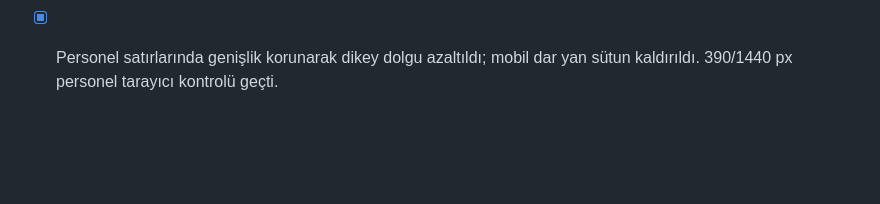
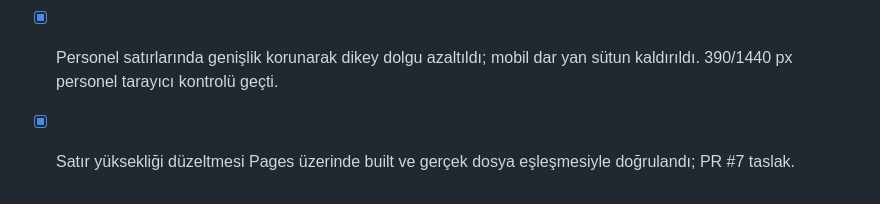
Before and after one commit to Vetmaster/romway, a Markdown page: docs/TODO.md, the part around the change. Drawn GitHub-style; blank space fills up the shorter version.

```diff
--- a/docs/TODO.md
+++ b/docs/TODO.md
@@ -45,3 +45,4 @@ Yerel Docker kurulumu kullanıcı tercihiyle uygulanmadı; bulut test ortamı ku
 - [x] Kompakt yönetim görünümü Pages'te yayınlandı; build ve gerçek HTML/CSS/JS/dil dosyaları doğrulandı. PR #6 taslak, birleştirilmedi.
 
 - [x] Personel satırlarında genişlik korunarak dikey dolgu azaltıldı; mobil dar yan sütun kaldırıldı. 390/1440 px personel tarayıcı kontrolü geçti.
+- [x] Satır yüksekliği düzeltmesi Pages üzerinde built ve gerçek dosya eşleşmesiyle doğrulandı; PR #7 taslak.
```
Also changed, not shown: docs/INCELEME.md (+2 -0 lines).
